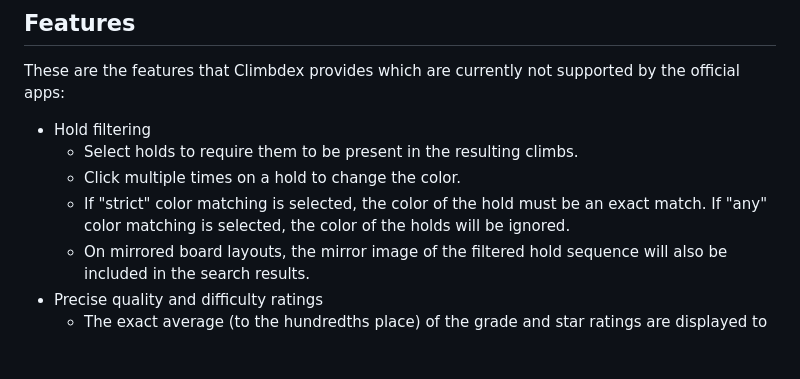
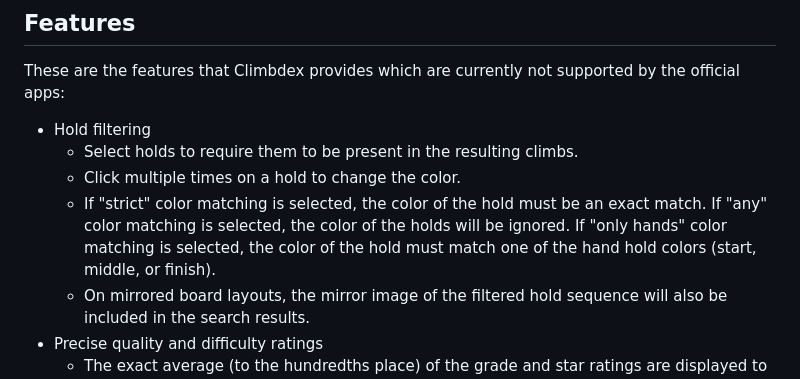
Before and after one commit to lemeryfertitta/Climbdex, a Markdown page: README.md, the part around one of its changes. GitHub-like rendering; blank space fills up the shorter version.

Commit message:
Update README.md
Fix broken links in examples and add "Only Hands" color matching description

```diff
--- a/README.md
+++ b/README.md
@@ -16,7 +16,7 @@ These are the features that Climbdex provides which are currently not supported
 - Hold filtering
   - Select holds to require them to be present in the resulting climbs.
   - Click multiple times on a hold to change the color.
-  - If "strict" color matching is selected, the color of the hold must be an exact match. If "any" color matching is selected, the color of the holds will be ignored.
+  - If "strict" color matching is selected, the color of the hold must be an exact match. If "any" color matching is selected, the color of the holds will be ignored. If "only hands" color matching is selected, the color of the hold must match one of the hand hold colors (start, middle, or finish).
   - On mirrored board layouts, the mirror image of the filtered hold sequence will also be included in the search results.
 - Precise quality and difficulty ratings
   - The exact average (to the hundredths place) of the grade and star ratings are displayed to give a better sense of the true difficulty and quality of a climb.
```
Also changed, not shown: other parts of README.md (+1 -1 lines).
